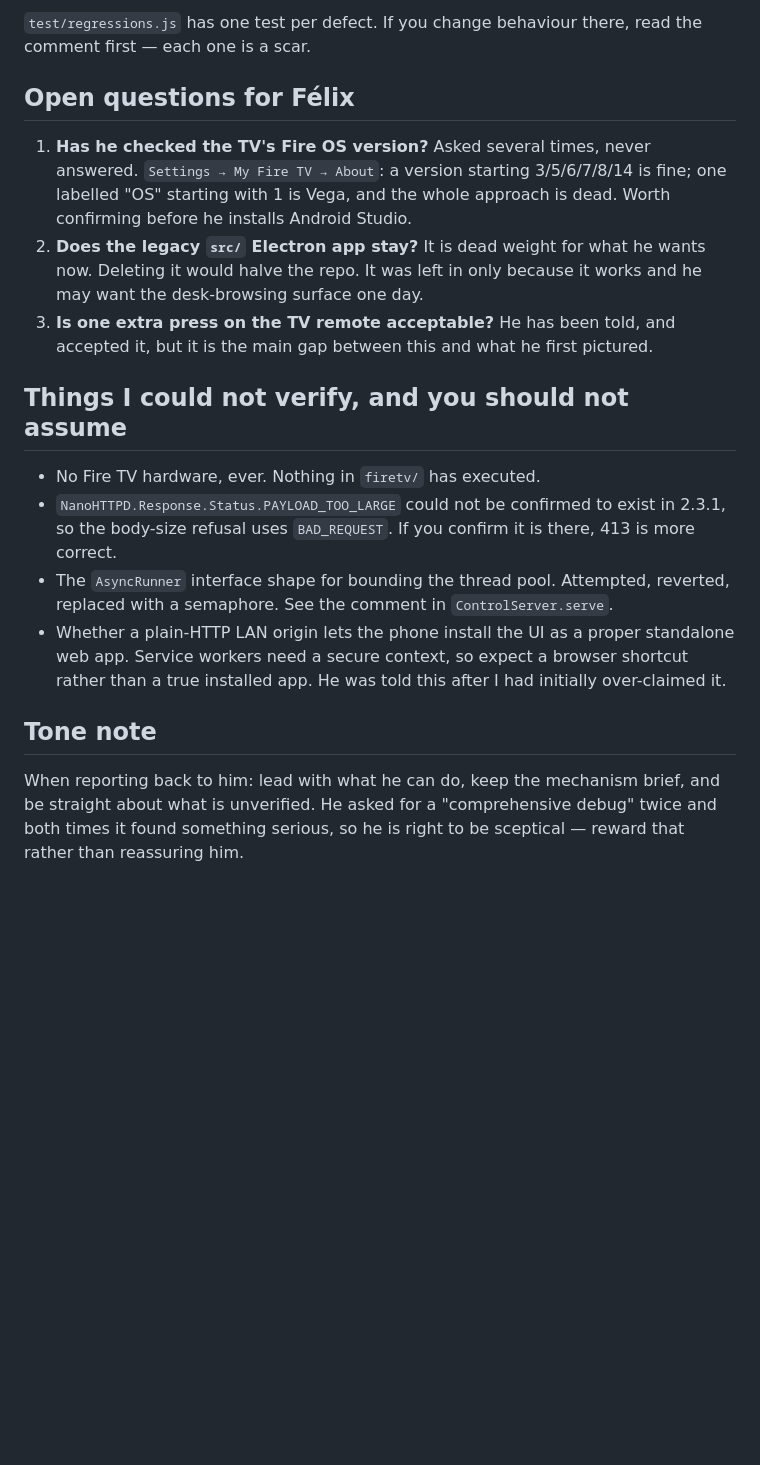
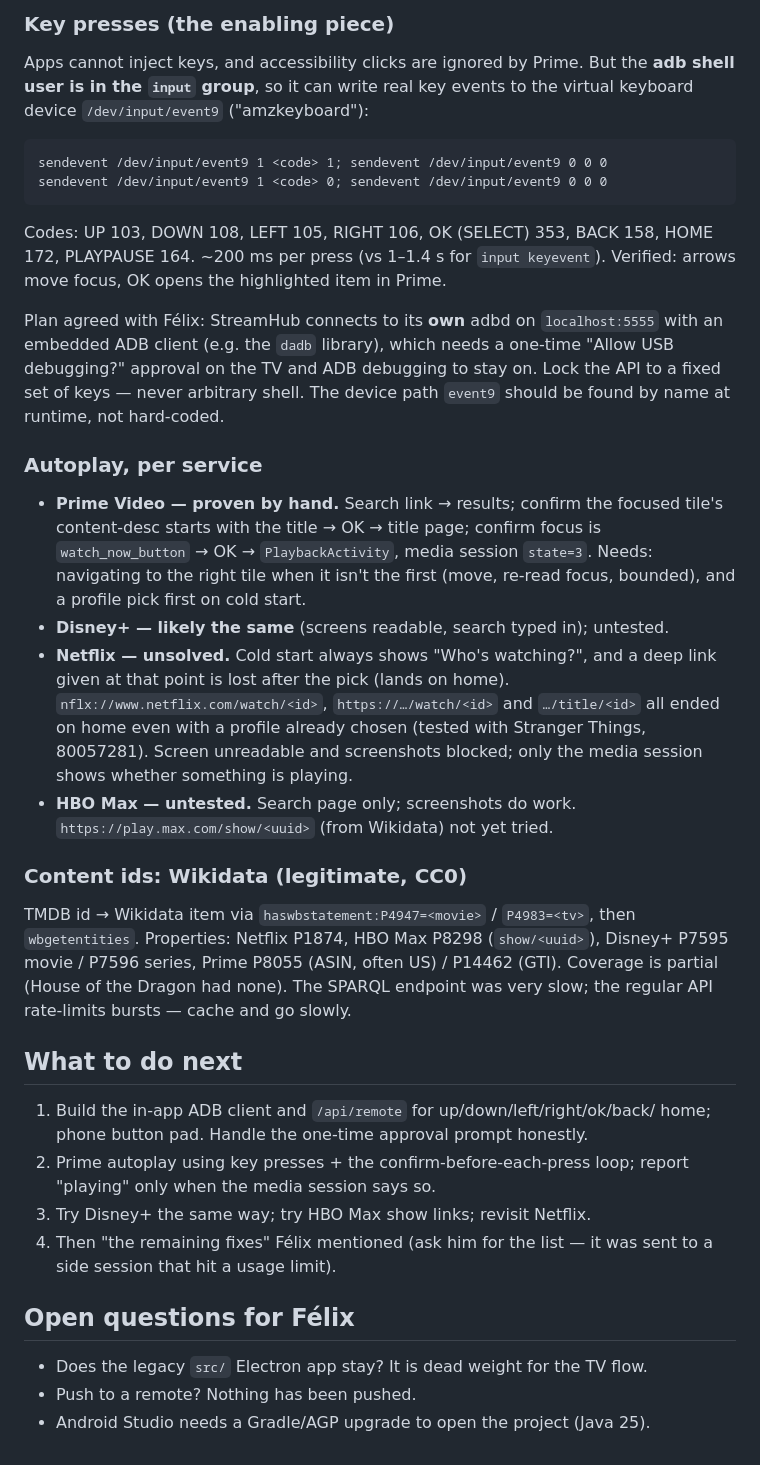
Before and after one commit to Fdizzleinthehizzouse/StreamHub, a Markdown page: HANDOVER.md, the part around one of its changes. GitHub-like rendering; blank space fills up the shorter version.

````diff
--- a/HANDOVER.md
+++ b/HANDOVER.md
@@ -69,35 +70,62 @@ ones most likely to creep back:
 
-`test/regressions.js` has one test per defect. If you change behaviour there,
-read the comment first — each one is a scar.
+### Key presses (the enabling piece)
+
+Apps cannot inject keys, and accessibility clicks are ignored by Prime. But the
+**adb shell user is in the `input` group**, so it can write real key events to
+the virtual keyboard device `/dev/input/event9` ("amzkeyboard"):
+
+```
+sendevent /dev/input/event9 1 <code> 1; sendevent /dev/input/event9 0 0 0
+sendevent /dev/input/event9 1 <code> 0; sendevent /dev/input/event9 0 0 0
+```
+
+Codes: UP 103, DOWN 108, LEFT 105, RIGHT 106, OK (SELECT) 353, BACK 158,
+HOME 172, PLAYPAUSE 164. ~200 ms per press (vs 1–1.4 s for `input keyevent`).
+Verified: arrows move focus, OK opens the highlighted item in Prime.
+
+Plan agreed with Félix: StreamHub connects to its **own** adbd on
+`localhost:5555` with an embedded ADB client (e.g. the `dadb` library), which
+needs a one-time "Allow USB debugging?" approval on the TV and ADB debugging to
+stay on. Lock the API to a fixed set of keys — never arbitrary shell. The
+device path `event9` should be found by name at runtime, not hard-coded.
+
+### Autoplay, per service
+
+- **Prime Video — proven by hand.** Search link → results; confirm the focused
+  tile's content-desc starts with the title → OK → title page; confirm focus is
+  `watch_now_button` → OK → `PlaybackActivity`, media session `state=3`. Needs:
+  navigating to the right tile when it isn't the first (move, re-read focus,
+  bounded), and a profile pick first on cold start.
+- **Disney+ — likely the same** (screens readable, search typed in); untested.
+- **Netflix — unsolved.** Cold start always shows "Who's watching?", and a deep
+  link given at that point is lost after the pick (lands on home).
+  `nflx://www.netflix.com/watch/<id>`, `https://…/watch/<id>` and
+  `…/title/<id>` all ended on home even with a profile already chosen (tested
+  with Stranger Things, 80057281). Screen unreadable and screenshots blocked;
+  only the media session shows whether something is playing.
+- **HBO Max — untested.** Search page only; screenshots do work.
+  `https://play.max.com/show/<uuid>` (from Wikidata) not yet tried.
+
+### Content ids: Wikidata (legitimate, CC0)
+
+TMDB id → Wikidata item via `haswbstatement:P4947=<movie>` / `P4983=<tv>`, then
+`wbgetentities`. Properties: Netflix P1874, HBO Max P8298 (`show/<uuid>`),
+Disney+ P7595 movie / P7596 series, Prime P8055 (ASIN, often US) / P14462 (GTI).
+Coverage is partial (House of the Dragon had none). The SPARQL endpoint was very
+slow; the regular API rate-limits bursts — cache and go slowly.
+
+## What to do next
+
+1. Build the in-app ADB client and `/api/remote` for up/down/left/right/ok/back/
+   home; phone button pad. Handle the one-time approval prompt honestly.
+2. Prime autoplay using key presses + the confirm-before-each-press loop; report
+   "playing" only when the media session says so.
+3. Try Disney+ the same way; try HBO Max show links; revisit Netflix.
+4. Then "the remaining fixes" Félix mentioned (ask him for the list — it was
+   sent to a side session that hit a usage limit).
 
 ## Open questions for Félix
 
-1. **Has he checked the TV's Fire OS version?** Asked several times, never
-   answered. `Settings → My Fire TV → About`: a version starting 3/5/6/7/8/14 is
-   fine; one labelled "OS" starting with 1 is Vega, and the whole approach is
-   dead. Worth confirming before he installs Android Studio.
-2. **Does the legacy `src/` Electron app stay?** It is dead weight for what he
-   wants now. Deleting it would halve the repo. It was left in only because it
-   works and he may want the desk-browsing surface one day.
-3. **Is one extra press on the TV remote acceptable?** He has been told, and
-   accepted it, but it is the main gap between this and what he first pictured.
-
-## Things I could not verify, and you should not assume
-
-- No Fire TV hardware, ever. Nothing in `firetv/` has executed.
-- `NanoHTTPD.Response.Status.PAYLOAD_TOO_LARGE` could not be confirmed to exist
-  in 2.3.1, so the body-size refusal uses `BAD_REQUEST`. If you confirm it is
-  there, 413 is more correct.
-- The `AsyncRunner` interface shape for bounding the thread pool. Attempted,
-  reverted, replaced with a semaphore. See the comment in `ControlServer.serve`.
-- Whether a plain-HTTP LAN origin lets the phone install the UI as a proper
-  standalone web app. Service workers need a secure context, so expect a browser
-  shortcut rather than a true installed app. He was told this after I had
-  initially over-claimed it.
-
-## Tone note
-
-When reporting back to him: lead with what he can do, keep the mechanism brief,
-and be straight about what is unverified. He asked for a "comprehensive debug"
-twice and both times it found something serious, so he is right to be
-sceptical — reward that rather than reassuring him.
+- Does the legacy `src/` Electron app stay? It is dead weight for the TV flow.
+- Push to a remote? Nothing has been pushed.
+- Android Studio needs a Gradle/AGP upgrade to open the project (Java 25).
````
Also changed, not shown: other parts of HANDOVER.md (+52 -51 lines), CLAUDE.md (+78 -69 lines).
